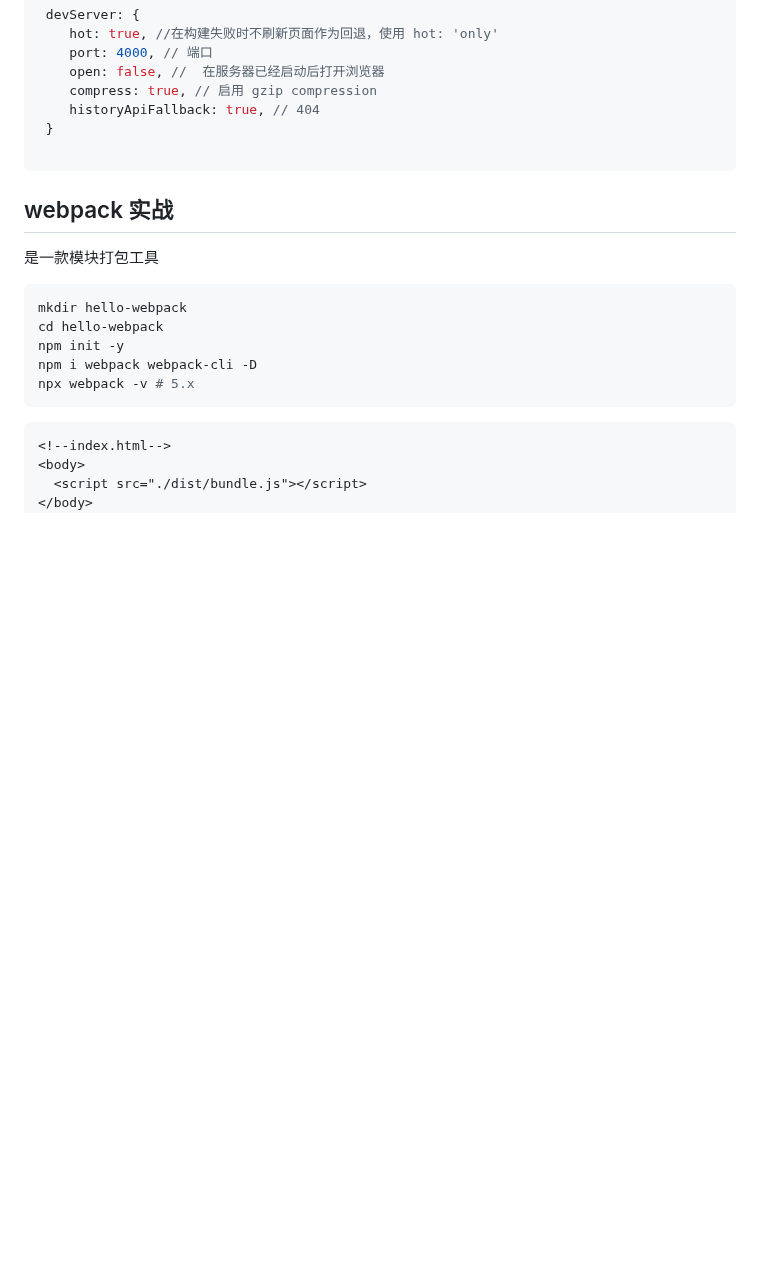
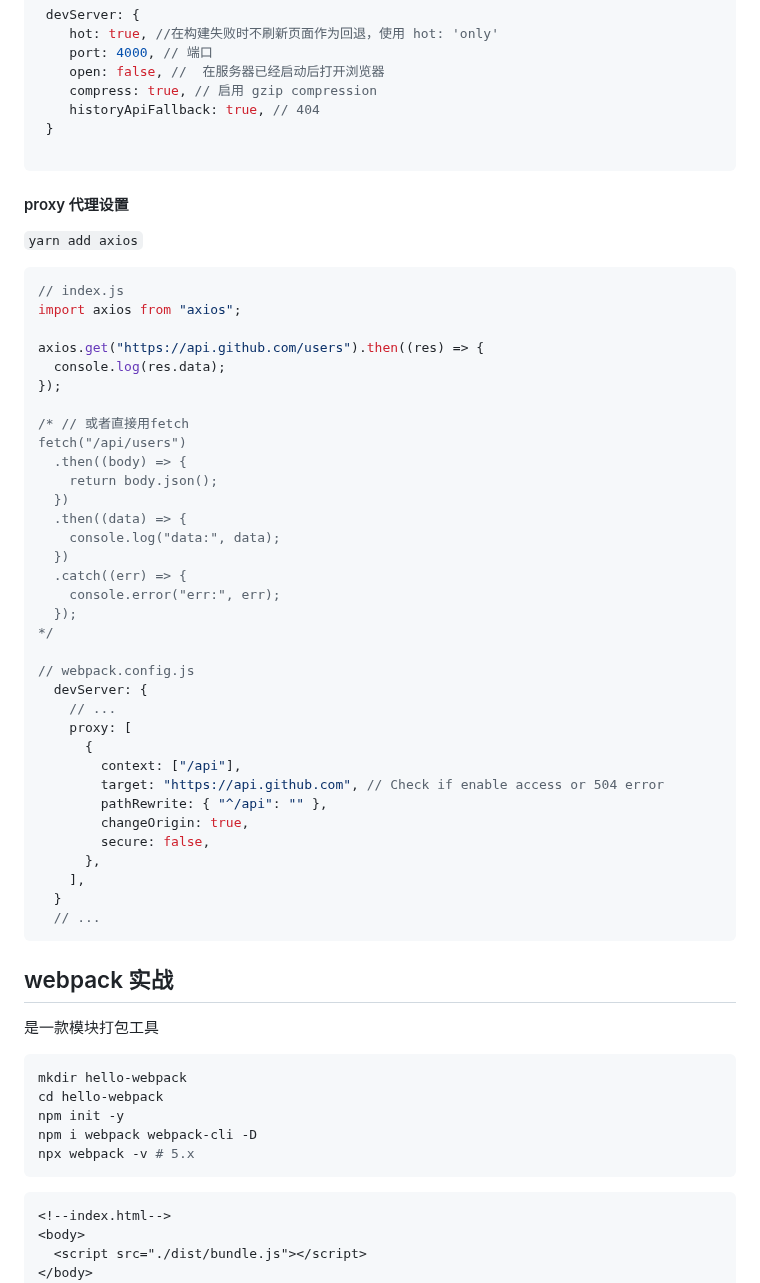
Before and after one commit to thinkerr24/lg-full-stack, a Markdown page: ch4-tool/part1-webapck/webpack1.md, the part around the change. Rendered like a GitHub page; blank space fills up the shorter version.

Commit message:
proxy 代理设置

````diff
--- a/ch4-tool/part1-webapck/webpack1.md
+++ b/ch4-tool/part1-webapck/webpack1.md
@@ -1087,6 +1087,47 @@ publicPath: 'https://xcdn.example.com/assets/' # 从https://xcdn.example.com/ass
 
 ```
 
+#### proxy 代理设置
+
+`yarn add axios`
+
+```js
+// index.js
+import axios from "axios";
+
+axios.get("https://api.github.com/users").then((res) => {
+  console.log(res.data);
+});
+
+/* // 或者直接用fetch
+fetch("/api/users")
+  .then((body) => {
+    return body.json();
+  })
+  .then((data) => {
+    console.log("data:", data);
+  })
+  .catch((err) => {
+    console.error("err:", err);
+  });
+*/
+
+// webpack.config.js
+  devServer: {
+    // ...
+    proxy: [
+      {
+        context: ["/api"],
+        target: "https://api.github.com", // Check if enable access or 504 error
+        pathRewrite: { "^/api": "" },
+        changeOrigin: true,
+        secure: false,
+      },
+    ],
+  }
+  // ...
+```
+
 ## webpack 实战
 
 是一款模块打包工具
````
